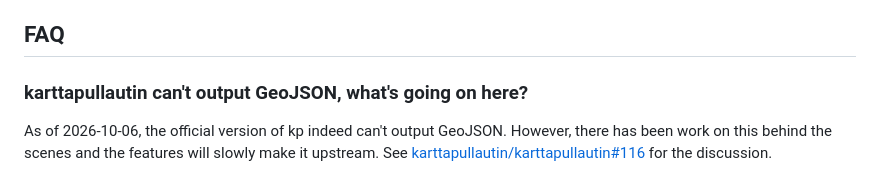
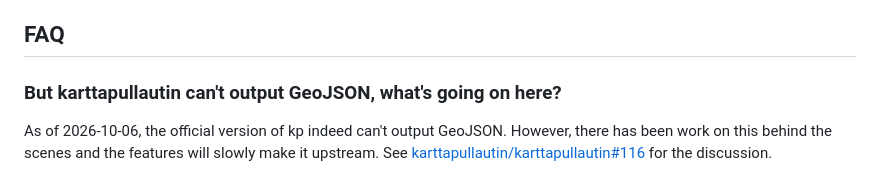
Before and after one commit to grst/mapant-nf, a Markdown page: README.md, the part around the change. Drawn GitHub-style.

Commit message:
Fix wording

```diff
--- a/README.md
+++ b/README.md
@@ -129,7 +129,7 @@ options listed in my [GitHub profile](https://github.com/grst).
 
 ## FAQ
 
-### karttapullautin can't output GeoJSON, what's going on here?
+### But karttapullautin can't output GeoJSON, what's going on here?
 
 As of 2026-10-06, the official version of kp indeed can't output GeoJSON.
 However, there has been work on this behind the scenes and the features will
```
